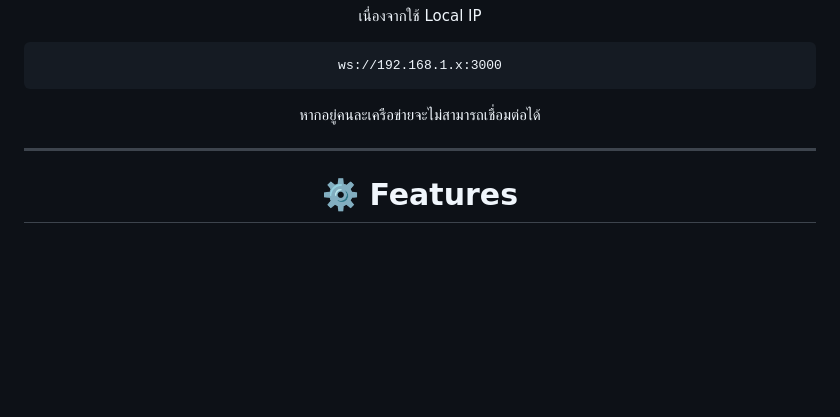
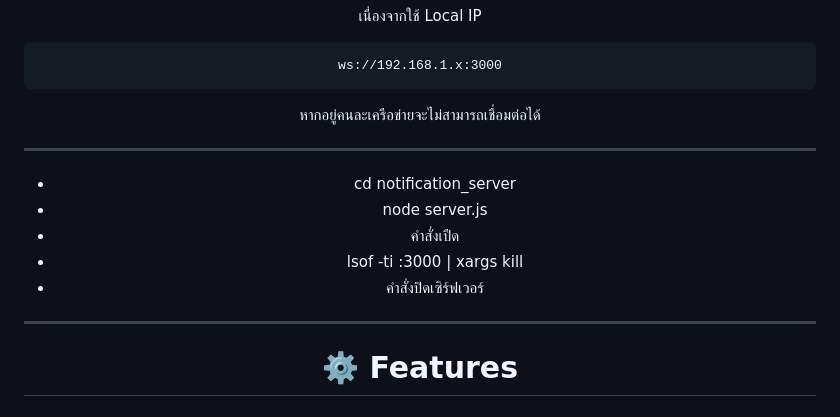
Before and after one commit to kittanai46/notime, a Markdown page: README.md, the part around the change. Drawn GitHub-style; blank space fills up the shorter version.

```diff
--- a/README.md
+++ b/README.md
@@ -246,6 +246,14 @@ ws://192.168.1.x:3000
 
 ---
 
+- cd notification_server
+- node server.js
+- คำสั่งเปืด
+- lsof -ti :3000 | xargs kill
+- คำสั่งปิดเซิร์ฟเวอร์
+
+---
+
 # ⚙️ Features
 
 ### Website Dashboard
```
